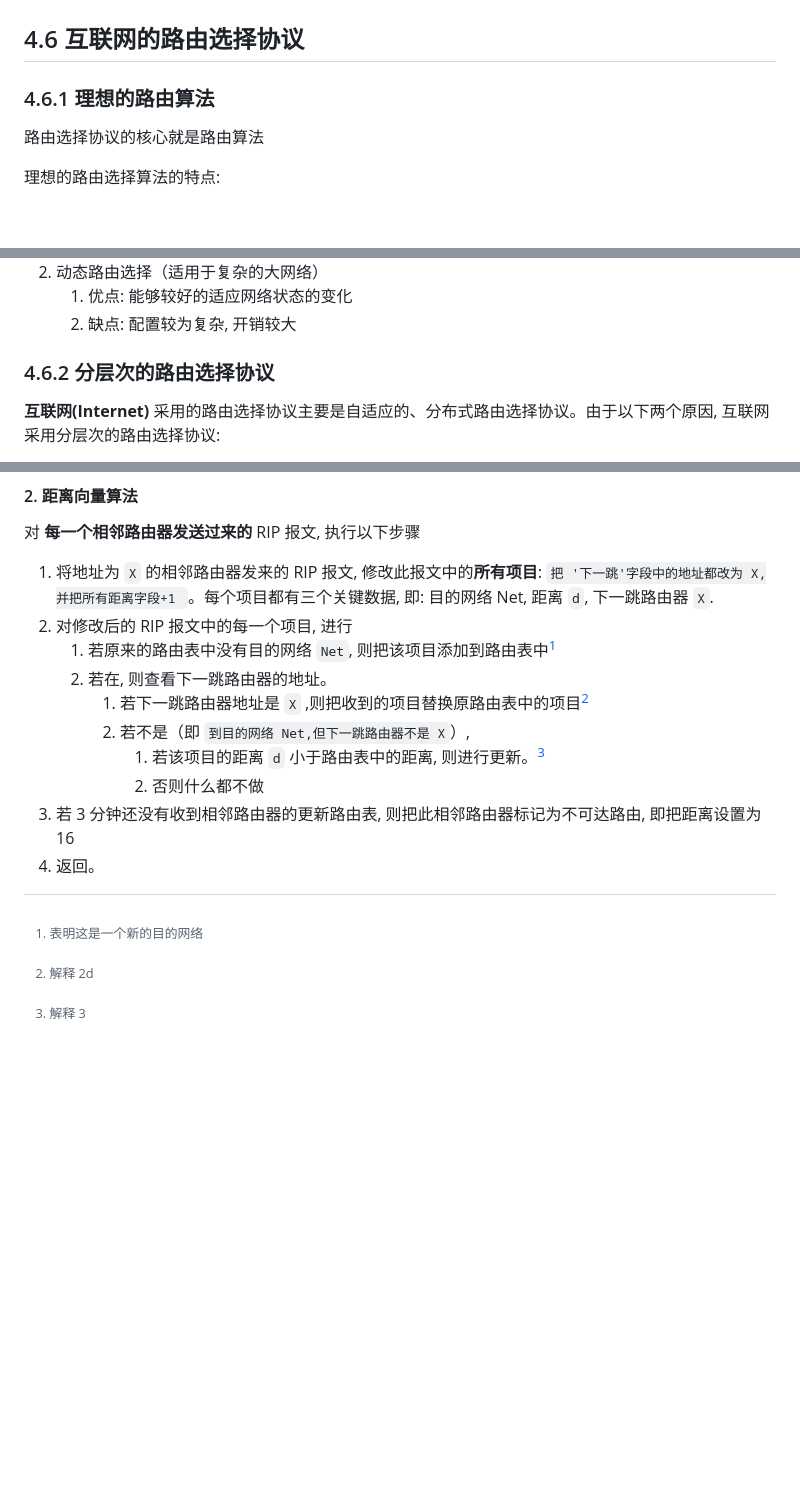
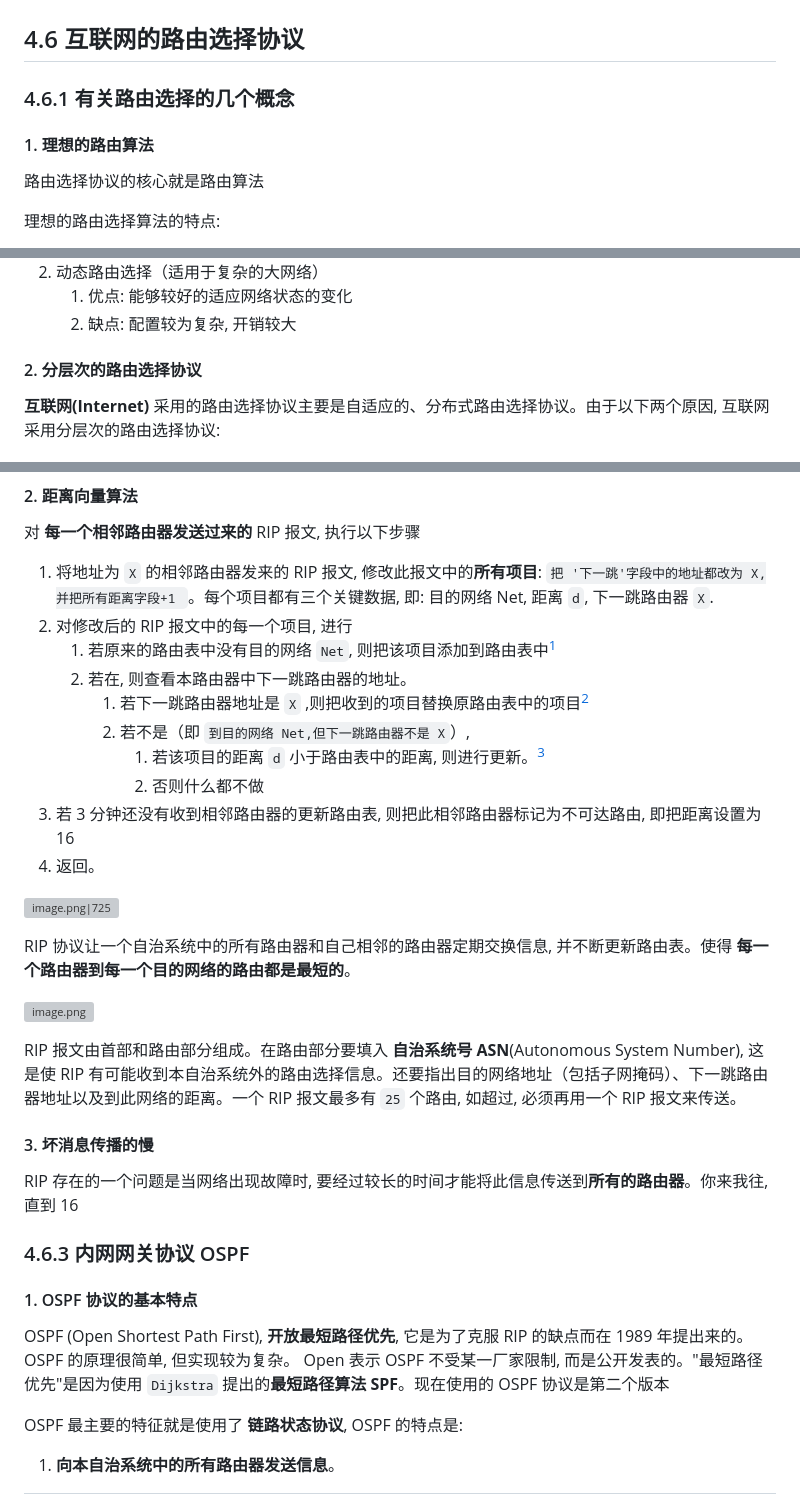
Before and after one commit to ifeichuan/Blog, a Markdown page: src/content/计算机网络 谢希仁.md, 3 parts joined by grey strips. Rendered like a GitHub page; blank space fills up the shorter version; grey boxes are pictures that could not be loaded.

Commit message:
Sync published markdown from ifeichuan/Obsidian@35c29d1e7bbc6e806bd51bccde435e99b89cf018

```diff
--- a/src/content/计算机网络 谢希仁.md
+++ b/src/content/计算机网络 谢希仁.md
@@ -58,7 +58,9 @@ Internet 和小写的 internet 的区别
 # 网络层
 
 ## 4.6 互联网的路由选择协议
-### 4.6.1 理想的路由算法
+
+### 4.6.1 有关路由选择的几个概念
+#### 1. 理想的路由算法
 
 路由选择协议的核心就是路由算法
 
@@ -79,7 +81,7 @@ Internet 和小写的 internet 的区别
 	1. 优点: 能够较好的适应网络状态的变化
 	2. 缺点: 配置较为复杂, 开销较大
 
-### 4.6.2 分层次的路由选择协议
+#### 2. 分层次的路由选择协议
 
 **互联网(Internet)** 采用的路由选择协议主要是自适应的、分布式路由选择协议。由于以下两个原因, 互联网采用分层次的路由选择协议:
 
@@ -140,7 +142,7 @@ RIP 协议的特点是:
 1. 将地址为 `X` 的相邻路由器发来的 RIP 报文, 修改此报文中的**所有项目**: `把 '下一跳'字段中的地址都改为 X,并把所有距离字段+1 `。每个项目都有三个关键数据, 即: 目的网络 Net, 距离 `d`, 下一跳路由器 `X`.
 2. 对修改后的 RIP 报文中的每一个项目, 进行
 	1. 若原来的路由表中没有目的网络 `Net`, 则把该项目添加到路由表中[^1]
-	2. 若在, 则查看下一跳路由器的地址。
+	2. 若在, 则查看本路由器中下一跳路由器的地址。
 		1. 若下一跳路由器地址是 `X` ,则把收到的项目替换原路由表中的项目[^2]
 		2. 若不是（即 `到目的网络 Net,但下一跳路由器不是 X`）,
 			1. 若该项目的距离 `d` 小于路由表中的距离, 则进行更新。[^3]
@@ -154,3 +156,26 @@ RIP 协议的特点是:
 [^2]: 解释 2d
 
 [^3]: 解释 3
+
+
+![image.png|725](https://img.feichuans.com/file/1762302395378_20251105082619.png)
+
+RIP 协议让一个自治系统中的所有路由器和自己相邻的路由器定期交换信息, 并不断更新路由表。使得 **每一个路由器到每一个目的网络的路由都是最短的**。
+
+![image.png](https://img.feichuans.com/file/1762302949143_20251105083534.png)
+
+RIP 报文由首部和路由部分组成。在路由部分要填入 **自治系统号 ASN**(Autonomous System Number), 这是使 RIP 有可能收到本自治系统外的路由选择信息。还要指出目的网络地址（包括子网掩码）、下一跳路由器地址以及到此网络的距离。一个 RIP 报文最多有 `25` 个路由, 如超过, 必须再用一个 RIP 报文来传送。
+
+#### 3. 坏消息传播的慢
+RIP 存在的一个问题是当网络出现故障时, 要经过较长的时间才能将此信息传送到**所有的路由器**。你来我往, 直到 16
+
+### 4.6.3 内网网关协议 OSPF
+
+#### 1. OSPF 协议的基本特点
+
+OSPF (Open Shortest Path First), **开放最短路径优先**, 它是为了克服 RIP 的缺点而在 1989 年提出来的。OSPF 的原理很简单, 但实现较为复杂。
+Open 表示 OSPF 不受某一厂家限制, 而是公开发表的。"最短路径优先"是因为使用 `Dijkstra` 提出的**最短路径算法 SPF**。现在使用的 OSPF 协议是第二个版本
+
+OSPF 最主要的特征就是使用了 **链路状态协议**,
+OSPF 的特点是:
+1. **向本自治系统中的所有路由器发送信息**。
```
